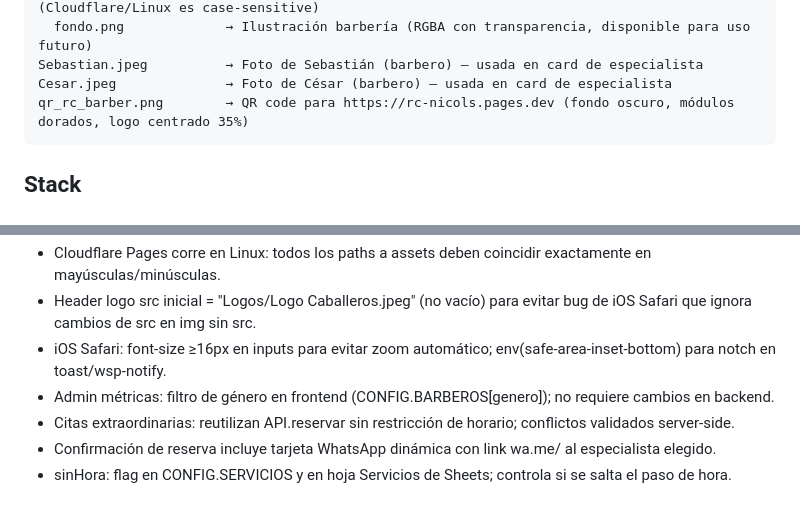
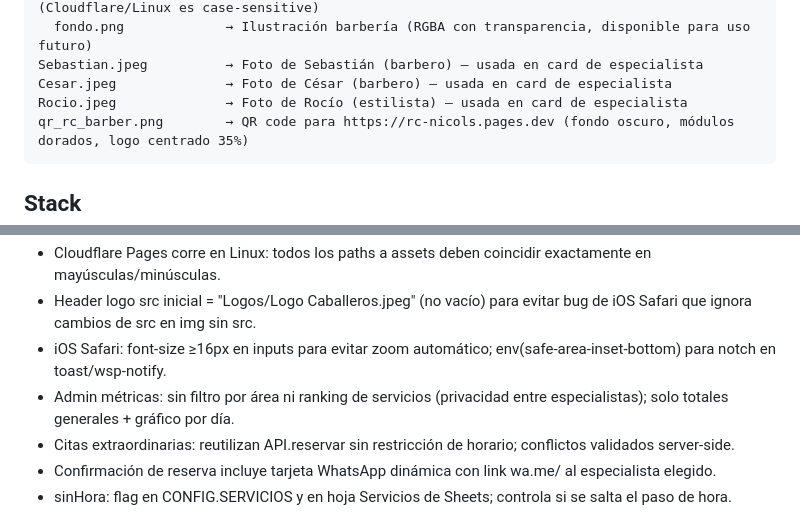
Before and after one commit to Cristian1823/rc_nicols, a Markdown page: CLAUDE.md, 2 parts joined by grey strips. GitHub-like rendering.

````diff
--- a/CLAUDE.md
+++ b/CLAUDE.md
@@ -16,6 +16,7 @@ Logos/
   fondo.png             → Ilustración barbería (RGBA con transparencia, disponible para uso futuro)
 Sebastian.jpeg          → Foto de Sebastián (barbero) — usada en card de especialista
 Cesar.jpeg              → Foto de César (barbero) — usada en card de especialista
+Rocio.jpeg              → Foto de Rocío (estilista) — usada en card de especialista
 qr_rc_barber.png        → QR code para https://rc-nicols.pages.dev (fondo oscuro, módulos dorados, logo centrado 35%)
 ```
 
@@ -110,7 +112,7 @@ Keratina, Células Madre, Alisado, Cepillado — servicios damas con precio "A c
 - Cloudflare Pages corre en Linux: todos los paths a assets deben coincidir exactamente en mayúsculas/minúsculas.
 - Header logo src inicial = "Logos/Logo Caballeros.jpeg" (no vacío) para evitar bug de iOS Safari que ignora cambios de src en img sin src.
 - iOS Safari: font-size ≥16px en inputs para evitar zoom automático; env(safe-area-inset-bottom) para notch en toast/wsp-notify.
-- Admin métricas: filtro de género en frontend (CONFIG.BARBEROS[genero]); no requiere cambios en backend.
+- Admin métricas: sin filtro por área ni ranking de servicios (privacidad entre especialistas); solo totales generales + gráfico por día.
 - Citas extraordinarias: reutilizan API.reservar sin restricción de horario; conflictos validados server-side.
 - Confirmación de reserva incluye tarjeta WhatsApp dinámica con link wa.me/ al especialista elegido.
 - sinHora: flag en CONFIG.SERVICIOS y en hoja Servicios de Sheets; controla si se salta el paso de hora.
````
Also changed, not shown: other parts of CLAUDE.md (+11 -9 lines).
